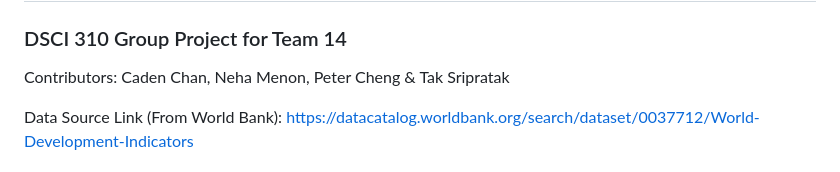
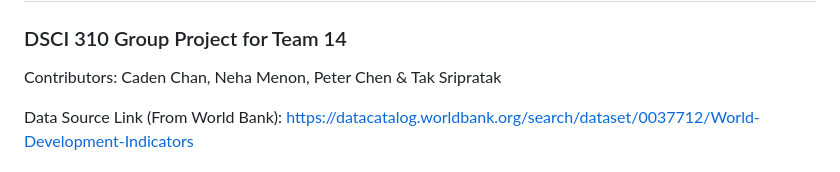
Before and after one commit to DSCI-310-2024/DSCI310-Group14, a Markdown page: README.md, the part around the change. GitHub-like rendering.

Commit message:
Update README.md
fix name

```diff
--- a/README.md
+++ b/README.md
@@ -1,6 +1,6 @@
 # Predicting the renewable electricity output of different countries
 ### DSCI 310 Group Project for Team 14
-Contributors: Caden Chan, Neha Menon, Peter Cheng & Tak Sripratak
+Contributors: Caden Chan, Neha Menon, Peter Chen & Tak Sripratak
 
 Data Source Link (From World Bank): https://datacatalog.worldbank.org/search/dataset/0037712/World-Development-Indicators
 
```
